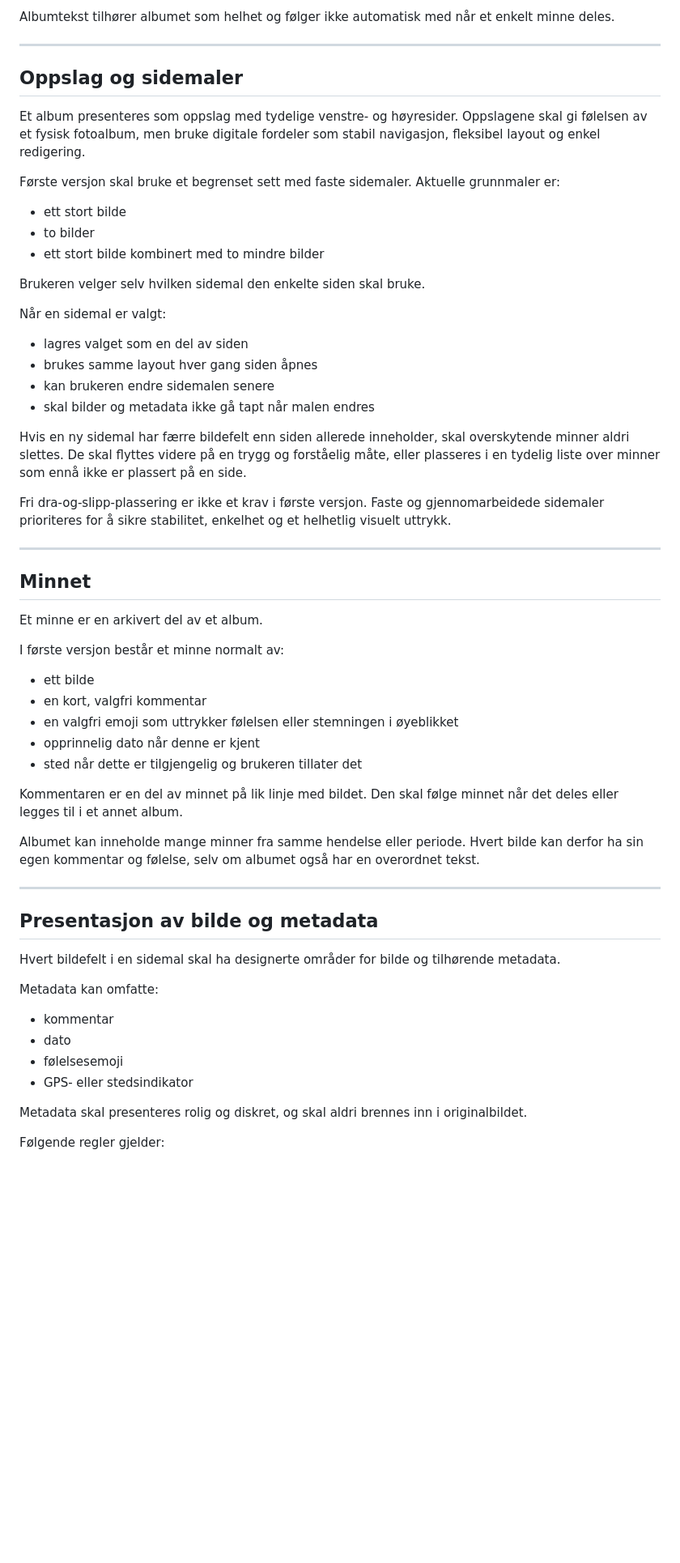
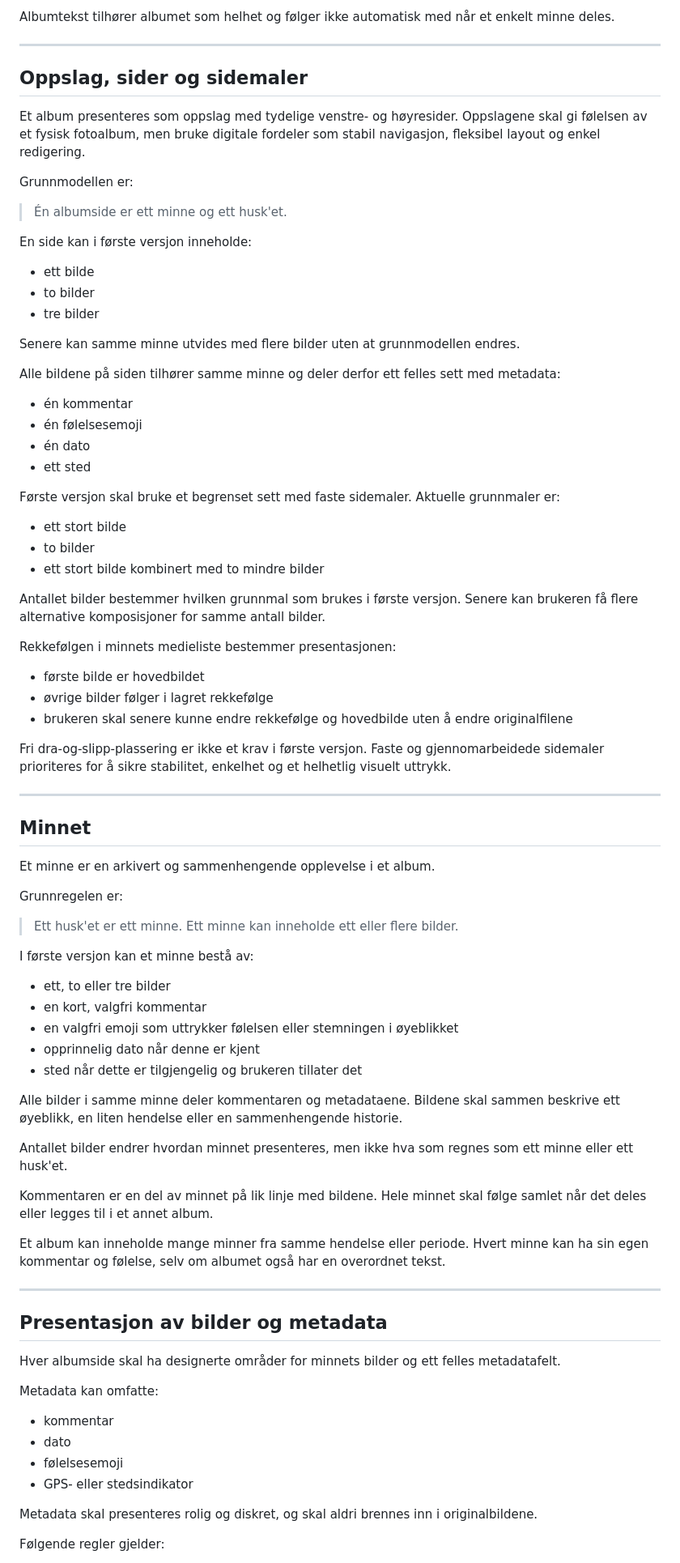
Before and after one commit to Tony-MCL/husket-v2, a Markdown page: docs/ALBUM_AND_SHARING.md, the part around one of its changes. Shown at 81% size. Rendered like a GitHub page; blank space fills up the shorter version.

Commit message:
Define one memory per album page with multiple photos

```diff
--- a/docs/ALBUM_AND_SHARING.md
+++ b/docs/ALBUM_AND_SHARING.md
@@ -43,9 +43,28 @@ Albumtekst tilhører albumet som helhet og følger ikke automatisk med når et e
 
 ---
 
-## Oppslag og sidemaler
+## Oppslag, sider og sidemaler
 
 Et album presenteres som oppslag med tydelige venstre- og høyresider. Oppslagene skal gi følelsen av et fysisk fotoalbum, men bruke digitale fordeler som stabil navigasjon, fleksibel layout og enkel redigering.
+
+Grunnmodellen er:
+
+> Én albumside er ett minne og ett husk'et.
+
+En side kan i første versjon inneholde:
+
+- ett bilde
+- to bilder
+- tre bilder
+
+Senere kan samme minne utvides med flere bilder uten at grunnmodellen endres.
+
+Alle bildene på siden tilhører samme minne og deler derfor ett felles sett med metadata:
+
+- én kommentar
+- én følelsesemoji
+- én dato
+- ett sted
 
 Første versjon skal bruke et begrenset sett med faste sidemaler. Aktuelle grunnmaler er:
 
@@ -53,16 +72,13 @@ Første versjon skal bruke et begrenset sett med faste sidemaler. Aktuelle grunn
 - to bilder
 - ett stort bilde kombinert med to mindre bilder
 
-Brukeren velger selv hvilken sidemal den enkelte siden skal bruke.
+Antallet bilder bestemmer hvilken grunnmal som brukes i første versjon. Senere kan brukeren få flere alternative komposisjoner for samme antall bilder.
 
-Når en sidemal er valgt:
+Rekkefølgen i minnets medieliste bestemmer presentasjonen:
 
-- lagres valget som en del av siden
-- brukes samme layout hver gang siden åpnes
-- kan brukeren endre sidemalen senere
-- skal bilder og metadata ikke gå tapt når malen endres
-
-Hvis en ny sidemal har færre bildefelt enn siden allerede inneholder, skal overskytende minner aldri slettes. De skal flyttes videre på en trygg og forståelig måte, eller plasseres i en tydelig liste over minner som ennå ikke er plassert på en side.
+- første bilde er hovedbildet
+- øvrige bilder følger i lagret rekkefølge
+- brukeren skal senere kunne endre rekkefølge og hovedbilde uten å endre originalfilene
 
 Fri dra-og-slipp-plassering er ikke et krav i første versjon. Faste og gjennomarbeidede sidemaler prioriteres for å sikre stabilitet, enkelhet og et helhetlig visuelt uttrykk.
 
@@ -70,25 +86,33 @@ Fri dra-og-slipp-plassering er ikke et krav i første versjon. Faste og gjennoma
 
 ## Minnet
 
-Et minne er en arkivert del av et album.
+Et minne er en arkivert og sammenhengende opplevelse i et album.
 
-I første versjon består et minne normalt av:
+Grunnregelen er:
 
-- ett bilde
+> Ett husk'et er ett minne. Ett minne kan inneholde ett eller flere bilder.
+
+I første versjon kan et minne bestå av:
+
+- ett, to eller tre bilder
 - en kort, valgfri kommentar
 - en valgfri emoji som uttrykker følelsen eller stemningen i øyeblikket
 - opprinnelig dato når denne er kjent
 - sted når dette er tilgjengelig og brukeren tillater det
 
-Kommentaren er en del av minnet på lik linje med bildet. Den skal følge minnet når det deles eller legges til i et annet album.
+Alle bilder i samme minne deler kommentaren og metadataene. Bildene skal sammen beskrive ett øyeblikk, en liten hendelse eller en sammenhengende historie.
 
-Albumet kan inneholde mange minner fra samme hendelse eller periode. Hvert bilde kan derfor ha sin egen kommentar og følelse, selv om albumet også har en overordnet tekst.
+Antallet bilder endrer hvordan minnet presenteres, men ikke hva som regnes som ett minne eller ett husk'et.
+
+Kommentaren er en del av minnet på lik linje med bildene. Hele minnet skal følge samlet når det deles eller legges til i et annet album.
+
+Et album kan inneholde mange minner fra samme hendelse eller periode. Hvert minne kan ha sin egen kommentar og følelse, selv om albumet også har en overordnet tekst.
 
 ---
 
-## Presentasjon av bilde og metadata
+## Presentasjon av bilder og metadata
 
-Hvert bildefelt i en sidemal skal ha designerte områder for bilde og tilhørende metadata.
+Hver albumside skal ha designerte områder for minnets bilder og ett felles metadatafelt.
 
 Metadata kan omfatte:
 
@@ -97,7 +121,7 @@ Metadata kan omfatte:
 - følelsesemoji
 - GPS- eller stedsindikator
 
-Metadata skal presenteres rolig og diskret, og skal aldri brennes inn i originalbildet.
+Metadata skal presenteres rolig og diskret, og skal aldri brennes inn i originalbildene.
 
 Følgende regler gjelder:
 
```
Also changed, not shown: other parts of docs/ALBUM_AND_SHARING.md (+54 -30 lines).
